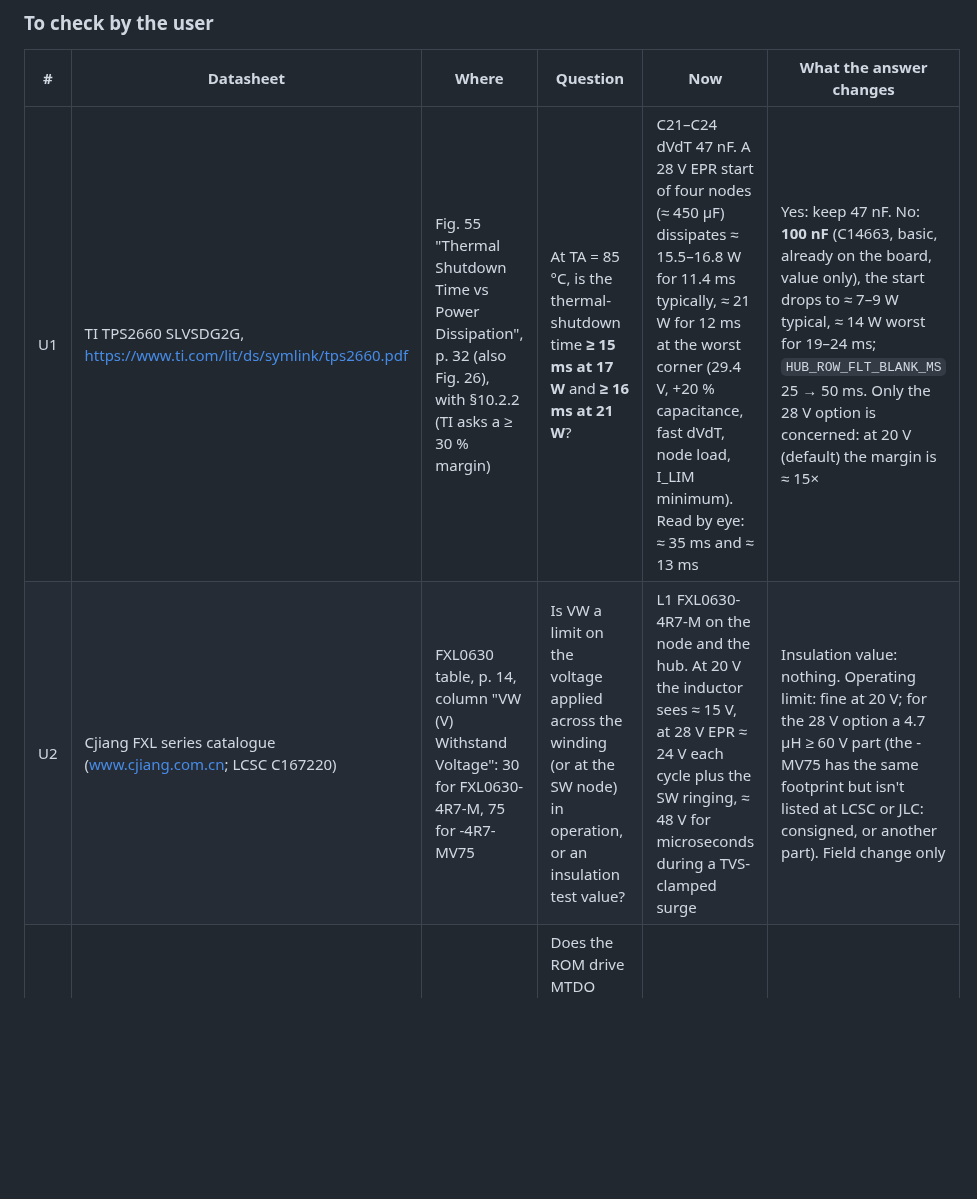
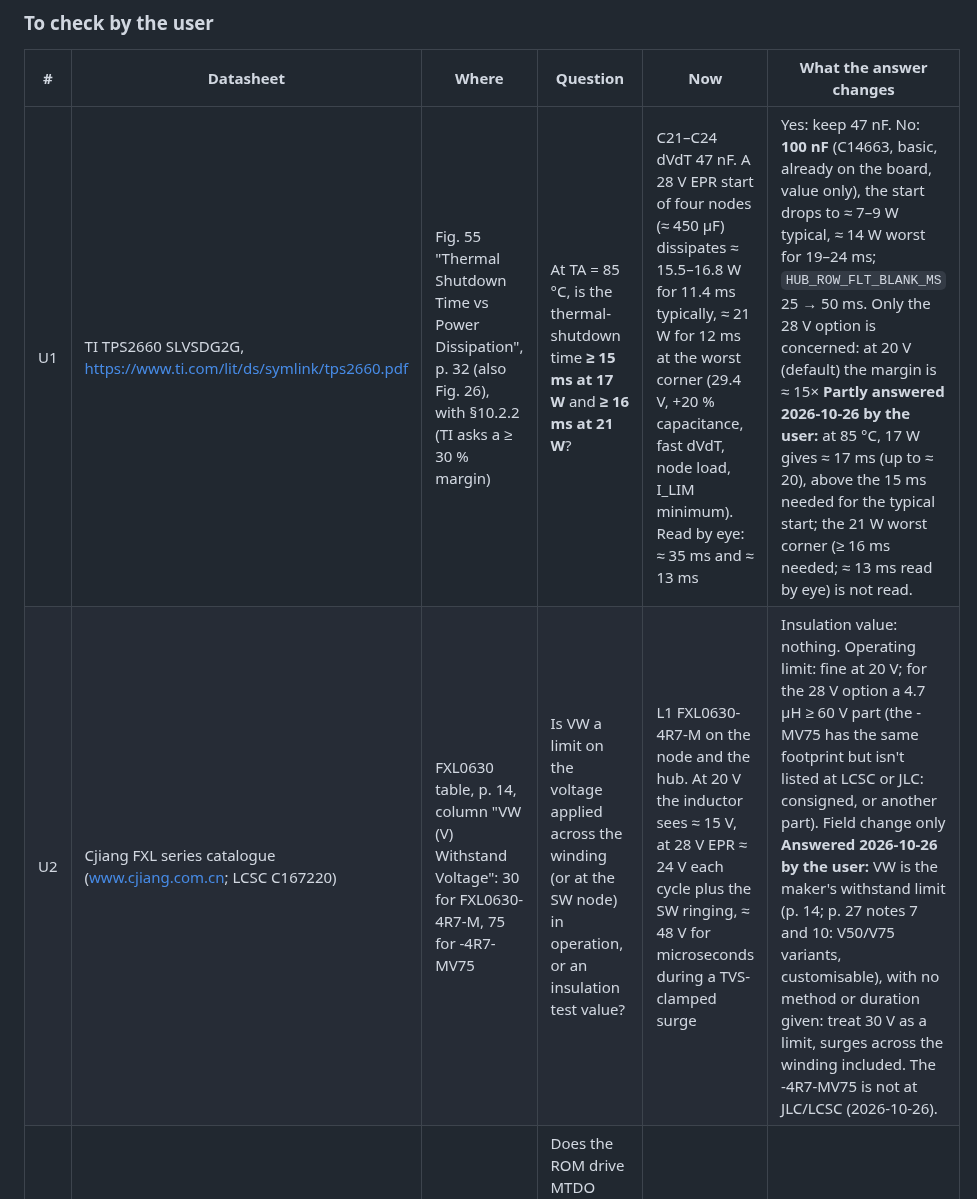
Before and after one commit to kartben/hw-testing-rack, a Markdown page: docs/datasheet-audit.md, the part around the change. Drawn GitHub-style; blank space fills up the shorter version.

Commit message:
TPS2660 shutdown time at 17 W and the FXL0630's 30 V withstand (checked)
The user read TI's Fig. 55: about 17 ms at 17 W and 85 C, above the
15 ms the typical 28 V start needs; the 21 W corner is not read.  And
Cjiang's VW is a withstand limit with no method or duration: 30 V across
the winding is treated as a limit, surges included.

Co-Authored-By: Claude Opus 5.5 <noreply@anthropic.com>

```diff
--- a/docs/datasheet-audit.md
+++ b/docs/datasheet-audit.md
@@ -105,8 +105,8 @@ Firmware, no hardware change:
 
 | # | Datasheet | Where | Question | Now | What the answer changes |
 |---|---|---|---|---|---|
-| U1 | TI TPS2660 SLVSDG2G, https://www.ti.com/lit/ds/symlink/tps2660.pdf | Fig. 55 "Thermal Shutdown Time vs Power Dissipation", p. 32 (also Fig. 26), with §10.2.2 (TI asks a ≥ 30 % margin) | At TA = 85 °C, is the thermal-shutdown time **≥ 15 ms at 17 W** and **≥ 16 ms at 21 W**? | C21–C24 dVdT 47 nF. A 28 V EPR start of four nodes (≈ 450 µF) dissipates ≈ 15.5–16.8 W for 11.4 ms typically, ≈ 21 W for 12 ms at the worst corner (29.4 V, +20 % capacitance, fast dVdT, node load, I_LIM minimum). Read by eye: ≈ 35 ms and ≈ 13 ms | Yes: keep 47 nF. No: **100 nF** (C14663, basic, already on the board, value only), the start drops to ≈ 7–9 W typical, ≈ 14 W worst for 19–24 ms; `HUB_ROW_FLT_BLANK_MS` 25 → 50 ms. Only the 28 V option is concerned: at 20 V (default) the margin is ≈ 15× |
-| U2 | Cjiang FXL series catalogue (www.cjiang.com.cn; LCSC C167220) | FXL0630 table, p. 14, column "VW (V) Withstand Voltage": 30 for FXL0630-4R7-M, 75 for -4R7-MV75 | Is VW a limit on the voltage applied across the winding (or at the SW node) in operation, or an insulation test value? | L1 FXL0630-4R7-M on the node and the hub. At 20 V the inductor sees ≈ 15 V, at 28 V EPR ≈ 24 V each cycle plus the SW ringing, ≈ 48 V for microseconds during a TVS-clamped surge | Insulation value: nothing. Operating limit: fine at 20 V; for the 28 V option a 4.7 µH ≥ 60 V part (the -MV75 has the same footprint but isn't listed at LCSC or JLC: consigned, or another part). Field change only |
+| U1 | TI TPS2660 SLVSDG2G, https://www.ti.com/lit/ds/symlink/tps2660.pdf | Fig. 55 "Thermal Shutdown Time vs Power Dissipation", p. 32 (also Fig. 26), with §10.2.2 (TI asks a ≥ 30 % margin) | At TA = 85 °C, is the thermal-shutdown time **≥ 15 ms at 17 W** and **≥ 16 ms at 21 W**? | C21–C24 dVdT 47 nF. A 28 V EPR start of four nodes (≈ 450 µF) dissipates ≈ 15.5–16.8 W for 11.4 ms typically, ≈ 21 W for 12 ms at the worst corner (29.4 V, +20 % capacitance, fast dVdT, node load, I_LIM minimum). Read by eye: ≈ 35 ms and ≈ 13 ms | Yes: keep 47 nF. No: **100 nF** (C14663, basic, already on the board, value only), the start drops to ≈ 7–9 W typical, ≈ 14 W worst for 19–24 ms; `HUB_ROW_FLT_BLANK_MS` 25 → 50 ms. Only the 28 V option is concerned: at 20 V (default) the margin is ≈ 15× **Partly answered 2026-10-26 by the user:** at 85 °C, 17 W gives ≈ 17 ms (up to ≈ 20), above the 15 ms needed for the typical start; the 21 W worst corner (≥ 16 ms needed; ≈ 13 ms read by eye) is not read. |
+| U2 | Cjiang FXL series catalogue (www.cjiang.com.cn; LCSC C167220) | FXL0630 table, p. 14, column "VW (V) Withstand Voltage": 30 for FXL0630-4R7-M, 75 for -4R7-MV75 | Is VW a limit on the voltage applied across the winding (or at the SW node) in operation, or an insulation test value? | L1 FXL0630-4R7-M on the node and the hub. At 20 V the inductor sees ≈ 15 V, at 28 V EPR ≈ 24 V each cycle plus the SW ringing, ≈ 48 V for microseconds during a TVS-clamped surge | Insulation value: nothing. Operating limit: fine at 20 V; for the 28 V option a 4.7 µH ≥ 60 V part (the -MV75 has the same footprint but isn't listed at LCSC or JLC: consigned, or another part). Field change only **Answered 2026-10-26 by the user:** VW is the maker's withstand limit (p. 14; p. 27 notes 7 and 10: V50/V75 variants, customisable), with no method or duration given: treat 30 V as a limit, surges across the winding included.  The -4R7-MV75 is not at JLC/LCSC (2026-10-26). |
 | U3 | Espressif ESP32-S3 Hardware Design Guidelines, https://docs.espressif.com/projects/esp-hardware-design-guidelines/en/latest/esp32s3/ | §1.3.13 USB, Table 12 "IO Pad Status After Chip Initialization in the USB-OTG Download Boot Mode", printed p. 19 | Does the ROM drive MTDO (IO40) high and MTCK (IO39) / GPIO38 low **only in download boot** (IO0 low), or **at every start-up** while the eFuse is not burned? | eFuse not burned. Node IO40 = DUT_FLT_N, hub IO40 = PD_SCL | Either way F5 removes it. "Every start-up" makes F5 urgent before the first power-up with a DUT or without a charger |
 | U4 | WCH CH224 datasheet **v2.1**, https://www.wch-ic.com/downloads/CH224DS1_PDF.html (the repo's reference; we read V2.0) | Table 5-3 (I²C registers); §7.1 vs §8.1.1 | (a) Are 0x60–0x8F (source PDOs) still "Only CH224Q" in v2.1? (b) Is the CH224A's VBUS pin rated 32 V (§8.1.1, as VHV) and not 3.8 V (V2.0's §7.1, which looks like CFG1's figure)? | (a) the firmware reads PDOs and falls back to trying 28 V when none show; the notes say they are read. (b) VBUS tied to VHV as Table 4-1 requires | (a) Yes: F6's note fix stands, and the firmware uses 0x09 bit 4. **(b) answered 2026-10-25:** V2.1 §7.1 p. 11 rates the CH224A's VBUS at 32 V and §8.1.1 p. 13 lists it with VHV (−0.5 to 32 V); V2.0's 3.8 V is CFG1's. (a) carries on in the [schematic review](schematic-review-2026-10-25.md) (C2). No: the notes stay. (b) 32 V: nothing. 3.8 V: ask WCH, since Table 4-1 requires the tie |
 | U5 | XINGLIGHT XL-2835UWC-02 datasheet (LCSC C2843876; the PDF didn't download, we used the catalogue: 60 mA test current, 200 mW) | absolute maximum ratings, IF derating curve | Is the continuous forward current at 85 °C **≥ 26 mA**? | 18–26 mA per LED (100 Ω 0805 from CAM_5V) | Yes: nothing. No: R1–R4 100 → 120 Ω (value only) |
```
